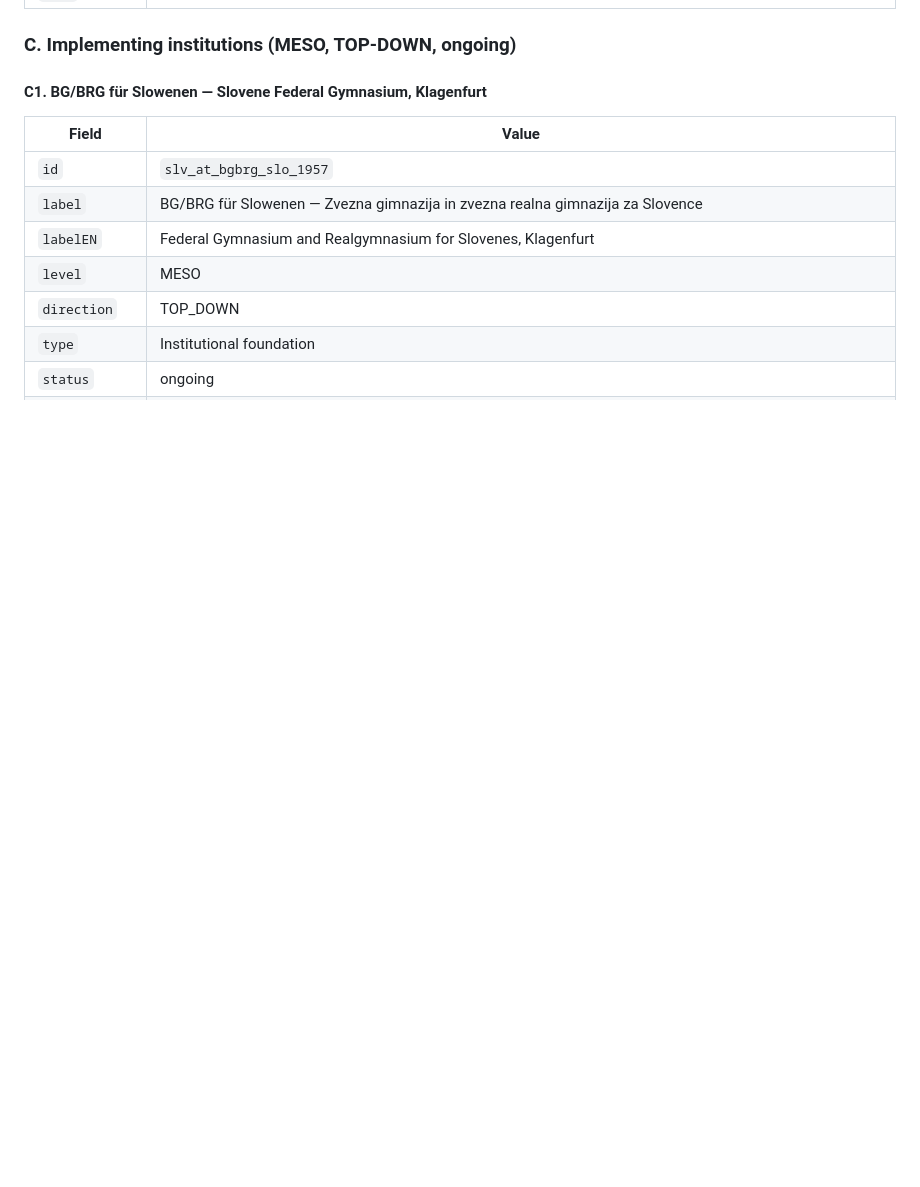
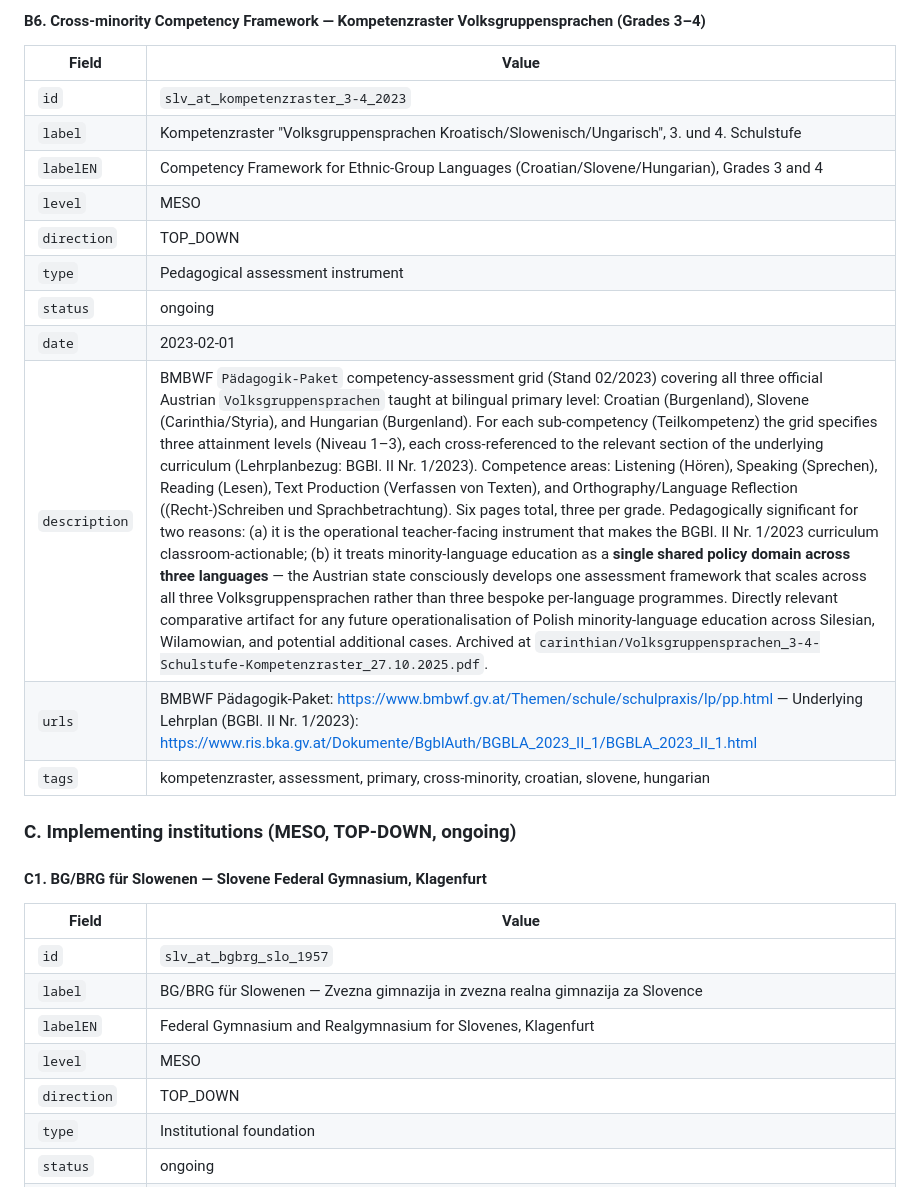
Before and after one commit to akszoszk/fosterlang-wp7, a Markdown page: carinthian/SOURCES.md, the part around one of its changes. GitHub-like rendering; blank space fills up the shorter version.

```diff
--- a/carinthian/SOURCES.md
+++ b/carinthian/SOURCES.md
@@ -134,3 +151,18 @@ Each entry below is structured for direct ingestion into `ftm-data.js`. The `lev
+#### B6. Cross-minority Competency Framework — Kompetenzraster Volksgruppensprachen (Grades 3–4)
+
+| Field | Value |
+|---|---|
+| `id` | `slv_at_kompetenzraster_3-4_2023` |
+| `label` | Kompetenzraster "Volksgruppensprachen Kroatisch/Slowenisch/Ungarisch", 3. und 4. Schulstufe |
+| `labelEN` | Competency Framework for Ethnic-Group Languages (Croatian/Slovene/Hungarian), Grades 3 and 4 |
+| `level` | MESO |
+| `direction` | TOP_DOWN |
+| `type` | Pedagogical assessment instrument |
+| `status` | ongoing |
+| `date` | 2023-02-01 |
+| `description` | BMBWF `Pädagogik-Paket` competency-assessment grid (Stand 02/2023) covering all three official Austrian `Volksgruppensprachen` taught at bilingual primary level: Croatian (Burgenland), Slovene (Carinthia/Styria), and Hungarian (Burgenland). For each sub-competency (Teilkompetenz) the grid specifies three attainment levels (Niveau 1–3), each cross-referenced to the relevant section of the underlying curriculum (Lehrplanbezug: BGBl. II Nr. 1/2023). Competence areas: Listening (Hören), Speaking (Sprechen), Reading (Lesen), Text Production (Verfassen von Texten), and Orthography/Language Reflection ((Recht-)Schreiben und Sprachbetrachtung). Six pages total, three per grade. Pedagogically significant for two reasons: (a) it is the operational teacher-facing instrument that makes the BGBl. II Nr. 1/2023 curriculum classroom-actionable; (b) it treats minority-language education as a **single shared policy domain across three languages** — the Austrian state consciously develops one assessment framework that scales across all three Volksgruppensprachen rather than three bespoke per-language programmes. Directly relevant comparative artifact for any future operationalisation of Polish minority-language education across Silesian, Wilamowian, and potential additional cases. Archived at `carinthian/Volksgruppensprachen_3-4-Schulstufe-Kompetenzraster_27.10.2025.pdf`. |
+| `urls` | BMBWF Pädagogik-Paket: https://www.bmbwf.gv.at/Themen/schule/schulpraxis/lp/pp.html — Underlying Lehrplan (BGBl. II Nr. 1/2023): https://www.ris.bka.gv.at/Dokumente/BgblAuth/BGBLA_2023_II_1/BGBLA_2023_II_1.html |
+| `tags` | kompetenzraster, assessment, primary, cross-minority, croatian, slovene, hungarian |
 
 ### C. Implementing institutions (MESO, TOP-DOWN, ongoing)
 
```
Also changed, not shown: other parts of carinthian/SOURCES.md (+20 -2 lines).
